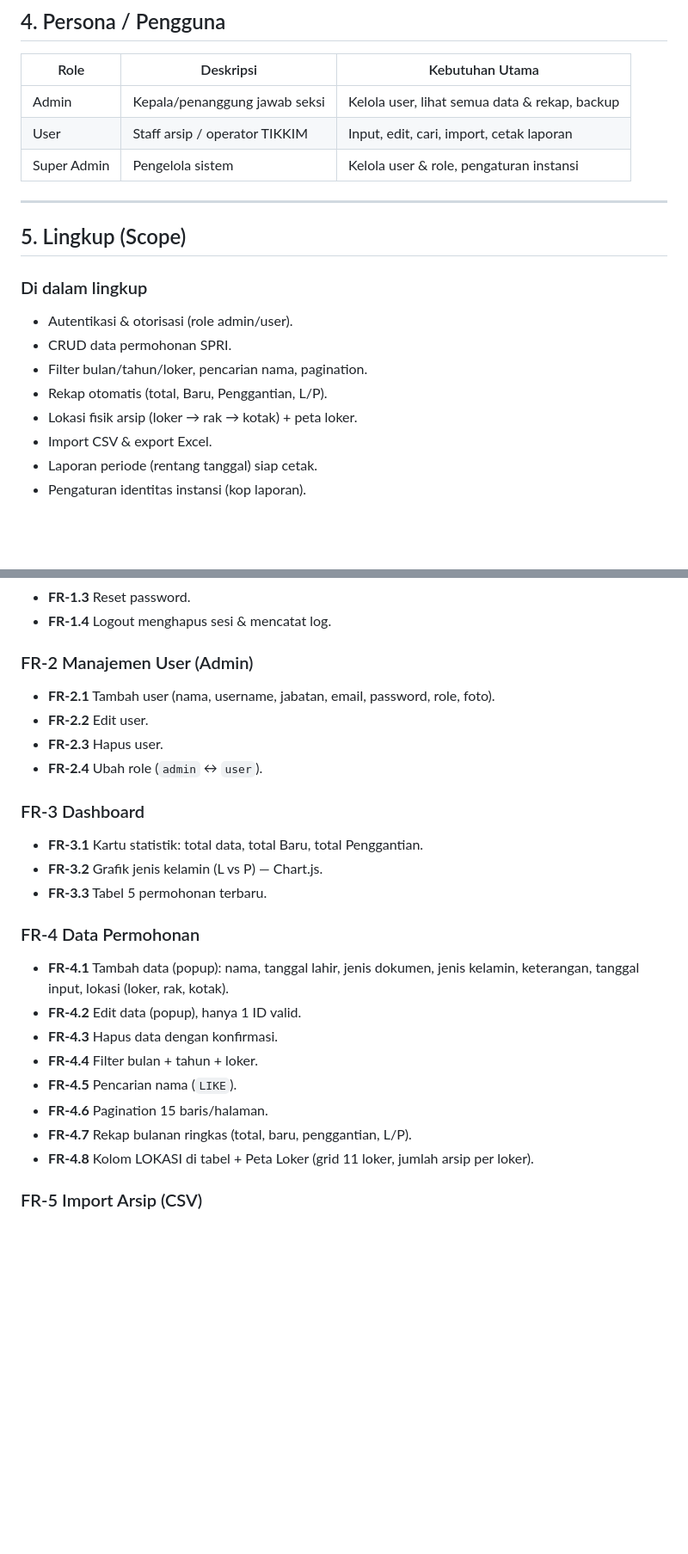
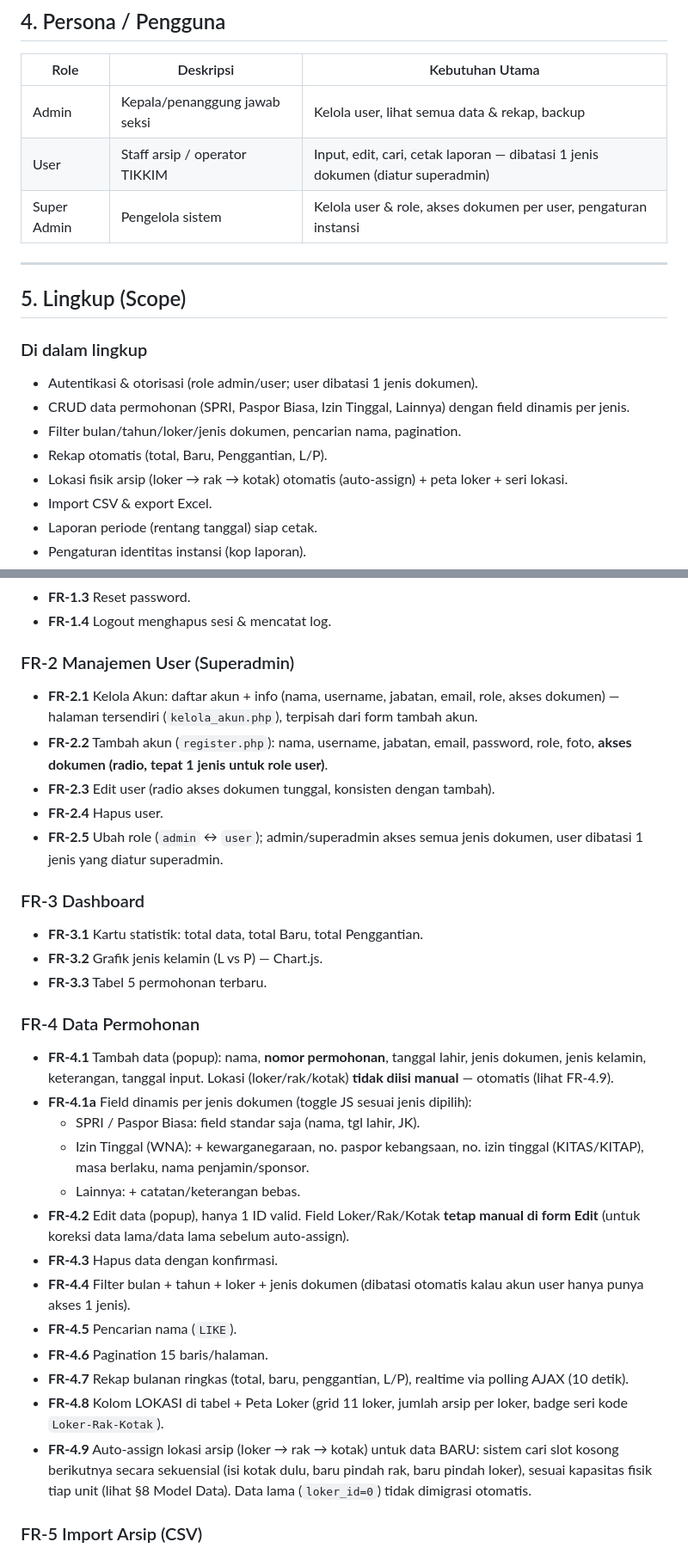
Before and after one commit to AkbarSkuyyy/arsip_tikkim, a Markdown page: PRD.md, 2 parts joined by grey strips. Shown at 86% size. GitHub-like rendering; blank space fills up the shorter version.

Commit message:
docs: update PRD & FEATURES — akses dokumen per akun, Kelola Akun terpisah, field dinamis, nomor permohonan, auto-assign lokasi

```diff
--- a/PRD.md
+++ b/PRD.md
@@ -46,10 +46,10 @@ dan **Penggantian Paspor**.
 ## 4. Persona / Pengguna
 
 | Role   | Deskripsi                              | Kebutuhan Utama                          |
-| ------ | -------------------------------------- | ---------------------------------------- |
+| ------ | --------------------------------------- | ----------------------------------------- |
 | Admin  | Kepala/penanggung jawab seksi          | Kelola user, lihat semua data & rekap, backup |
-| User   | Staff arsip / operator TIKKIM          | Input, edit, cari, import, cetak laporan |
-| Super Admin | Pengelola sistem                 | Kelola user & role, pengaturan instansi |
+| User   | Staff arsip / operator TIKKIM          | Input, edit, cari, cetak laporan — dibatasi 1 jenis dokumen (diatur superadmin) |
+| Super Admin | Pengelola sistem                 | Kelola user & role, akses dokumen per user, pengaturan instansi |
 
 ---
 
@@ -57,11 +57,11 @@ dan **Penggantian Paspor**.
 
 ### Di dalam lingkup
 
-- Autentikasi & otorisasi (role admin/user).
-- CRUD data permohonan SPRI.
-- Filter bulan/tahun/loker, pencarian nama, pagination.
+- Autentikasi & otorisasi (role admin/user; user dibatasi 1 jenis dokumen).
+- CRUD data permohonan (SPRI, Paspor Biasa, Izin Tinggal, Lainnya) dengan field dinamis per jenis.
+- Filter bulan/tahun/loker/jenis dokumen, pencarian nama, pagination.
 - Rekap otomatis (total, Baru, Penggantian, L/P).
-- Lokasi fisik arsip (loker → rak → kotak) + peta loker.
+- Lokasi fisik arsip (loker → rak → kotak) otomatis (auto-assign) + peta loker + seri lokasi.
 - Import CSV & export Excel.
 - Laporan periode (rentang tanggal) siap cetak.
 - Pengaturan identitas instansi (kop laporan).
@@ -86,12 +86,13 @@ dan **Penggantian Paspor**.
 - **FR-1.3** Reset password.
 - **FR-1.4** Logout menghapus sesi & mencatat log.
 
-### FR-2 Manajemen User (Admin)
+### FR-2 Manajemen User (Superadmin)
 
-- **FR-2.1** Tambah user (nama, username, jabatan, email, password, role, foto).
-- **FR-2.2** Edit user.
-- **FR-2.3** Hapus user.
-- **FR-2.4** Ubah role (`admin` ↔ `user`).
+- **FR-2.1** Kelola Akun: daftar akun + info (nama, username, jabatan, email, role, akses dokumen) — halaman tersendiri (`kelola_akun.php`), terpisah dari form tambah akun.
+- **FR-2.2** Tambah akun (`register.php`): nama, username, jabatan, email, password, role, foto, **akses dokumen (radio, tepat 1 jenis untuk role user)**.
+- **FR-2.3** Edit user (radio akses dokumen tunggal, konsisten dengan tambah).
+- **FR-2.4** Hapus user.
+- **FR-2.5** Ubah role (`admin` ↔ `user`); admin/superadmin akses semua jenis dokumen, user dibatasi 1 jenis yang diatur superadmin.
 
 ### FR-3 Dashboard
 
@@ -101,14 +102,19 @@ dan **Penggantian Paspor**.
 
 ### FR-4 Data Permohonan
 
-- **FR-4.1** Tambah data (popup): nama, tanggal lahir, jenis dokumen, jenis kelamin, keterangan, tanggal input, lokasi (loker, rak, kotak).
-- **FR-4.2** Edit data (popup), hanya 1 ID valid.
+- **FR-4.1** Tambah data (popup): nama, **nomor permohonan**, tanggal lahir, jenis dokumen, jenis kelamin, keterangan, tanggal input. Lokasi (loker/rak/kotak) **tidak diisi manual** — otomatis (lihat FR-4.9).
+- **FR-4.1a** Field dinamis per jenis dokumen (toggle JS sesuai jenis dipilih):
+  - SPRI / Paspor Biasa: field standar saja (nama, tgl lahir, JK).
+  - Izin Tinggal (WNA): + kewarganegaraan, no. paspor kebangsaan, no. izin tinggal (KITAS/KITAP), masa berlaku, nama penjamin/sponsor.
+  - Lainnya: + catatan/keterangan bebas.
+- **FR-4.2** Edit data (popup), hanya 1 ID valid. Field Loker/Rak/Kotak **tetap manual di form Edit** (untuk koreksi data lama/data lama sebelum auto-assign).
 - **FR-4.3** Hapus data dengan konfirmasi.
-- **FR-4.4** Filter bulan + tahun + loker.
+- **FR-4.4** Filter bulan + tahun + loker + jenis dokumen (dibatasi otomatis kalau akun user hanya punya akses 1 jenis).
 - **FR-4.5** Pencarian nama (`LIKE`).
 - **FR-4.6** Pagination 15 baris/halaman.
-- **FR-4.7** Rekap bulanan ringkas (total, baru, penggantian, L/P).
-- **FR-4.8** Kolom LOKASI di tabel + Peta Loker (grid 11 loker, jumlah arsip per loker).
+- **FR-4.7** Rekap bulanan ringkas (total, baru, penggantian, L/P), realtime via polling AJAX (10 detik).
+- **FR-4.8** Kolom LOKASI di tabel + Peta Loker (grid 11 loker, jumlah arsip per loker, badge seri kode `Loker-Rak-Kotak`).
+- **FR-4.9** Auto-assign lokasi arsip (loker → rak → kotak) untuk data BARU: sistem cari slot kosong berikutnya secara sekuensial (isi kotak dulu, baru pindah rak, baru pindah loker), sesuai kapasitas fisik tiap unit (lihat §8 Model Data). Data lama (`loker_id=0`) tidak dimigrasi otomatis.
 
 ### FR-5 Import Arsip (CSV)
 
```
Also changed, not shown: other parts of PRD.md (+5 -4 lines), FEATURES.md (+18 -3 lines).
